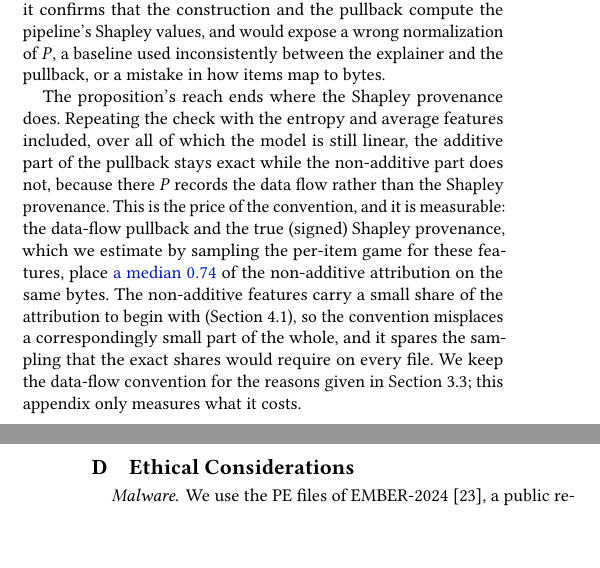
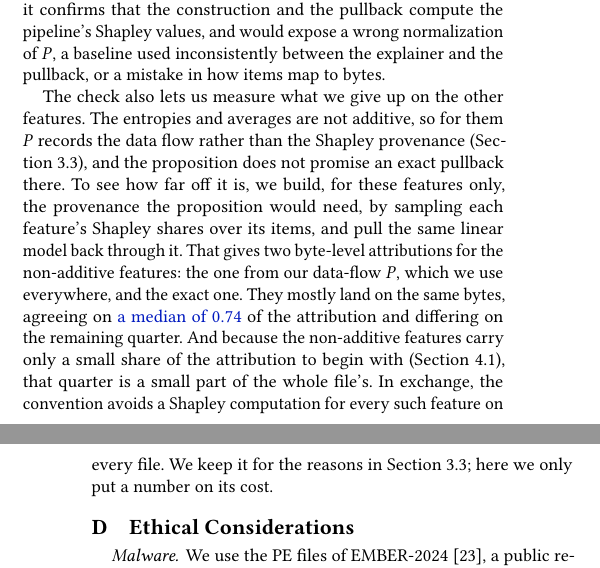
Before and after one commit to lkurlandski/ProvExp, a LaTeX paper (manuscript/main.tex, which reads manuscript/_j3_exact_pullback.tex): two parts of the columns of pages 16 and 17 of 17, joined at a grey line, cut so that both start at the same text, the shorter picture padded with empty space. Compiled offline with pdfLaTeX.

Commit message:
Appendix C: rewrite the data-flow-cost paragraph more plainly
Co-Authored-By: Claude Opus 4.8 <noreply@anthropic.com>

```diff
--- a/manuscript/_j3_exact_pullback.tex
+++ b/manuscript/_j3_exact_pullback.tex
@@ -20,12 +20,13 @@ item orders, computed from the same instrumented contributions; it confirms that
 compute the pipeline's Shapley values, and would expose a wrong normalization of $P$, a baseline used inconsistently
 between the explainer and the pullback, or a mistake in how items map to bytes.
 
-The proposition's reach ends where the Shapley provenance does. Repeating the check with the entropy and average
-features included, over all of which the model is still linear, the additive part of the pullback stays exact while the
-non-additive part does not, because there $P$ records the data flow rather than the Shapley provenance. This is the
-price of the convention, and it is measurable: the data-flow pullback and the true (signed) Shapley provenance, which
-we estimate by sampling the per-item game for these features, place \synthetic{a median $0.74$} of the non-additive
-attribution on the same bytes. The non-additive features carry a small share of the attribution to begin with
-(Section~\ref{sec:XML:SetupEMBER}), so the convention misplaces a correspondingly small part of the whole, and it
-spares the sampling that the exact shares would require on every file. We keep the data-flow convention for the
-reasons given in Section~\ref{sec:XML:Constructing}; this appendix only measures what it costs.
+The check also lets us measure what we give up on the other features. The entropies and averages are not additive, so
+for them $P$ records the data flow rather than the Shapley provenance (Section~\ref{sec:XML:Constructing}), and the
+proposition does not promise an exact pullback there. To see how far off it is, we build, for these features only, the
+provenance the proposition would need, by sampling each feature's Shapley shares over its items, and pull the same
+linear model back through it. That gives two byte-level attributions for the non-additive features: the one from our
+data-flow $P$, which we use everywhere, and the exact one. They mostly land on the same bytes, agreeing on
+\synthetic{a median of $0.74$} of the attribution and differing on the remaining quarter. And because the non-additive
+features carry only a small share of the attribution to begin with (Section~\ref{sec:XML:SetupEMBER}), that quarter is
+a small part of the whole file's. In exchange, the convention avoids a Shapley computation for every such feature on
+every file. We keep it for the reasons in Section~\ref{sec:XML:Constructing}; here we only put a number on its cost.
```
